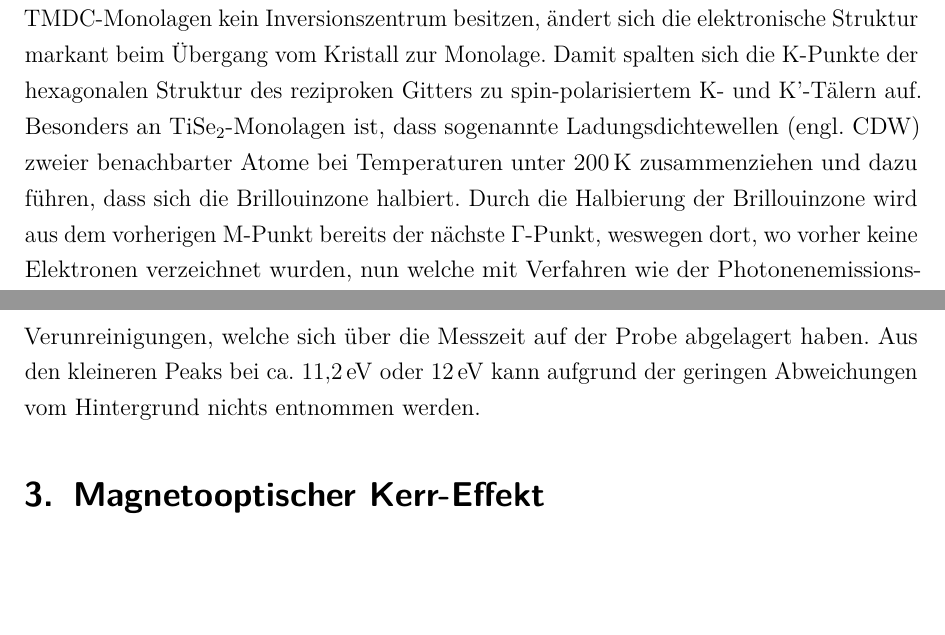
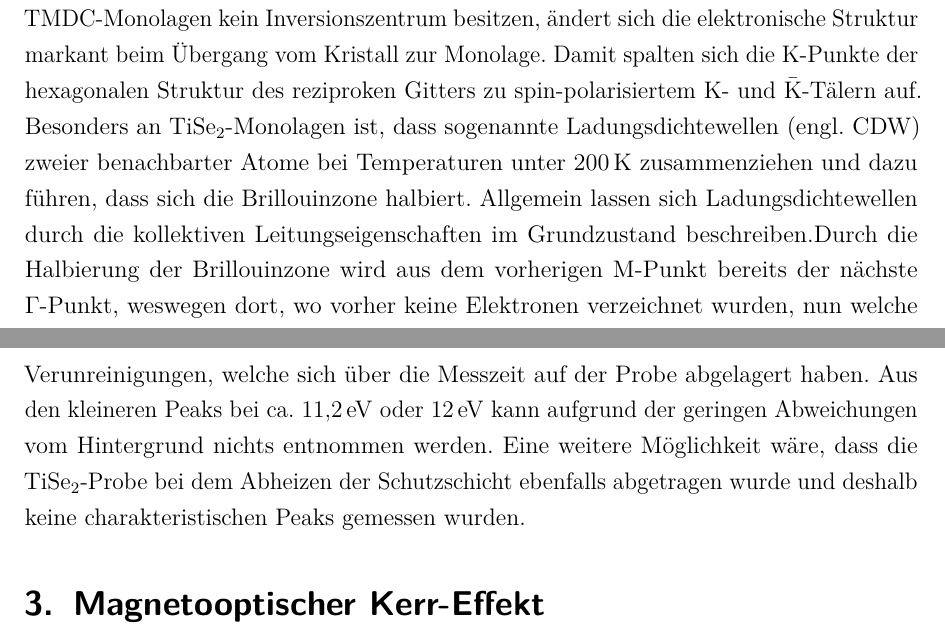
Before and after one commit to Br0Fi/FestSpekt20, a LaTeX document (AG-Donath/Protokoll_FKS_G01_10-08-2020.tex, which reads AG-Donath/tex/15_IPE.tex): two parts of pages 5 and 8 of 16, joined at a grey line, cut so that both start at the same text, the shorter picture padded with empty space. Compiled offline with pdfLaTeX.

Commit message:
AG Donath - kleinere Änderungen

```diff
--- a/AG-Donath/tex/15_IPE.tex
+++ b/AG-Donath/tex/15_IPE.tex
@@ -32,8 +33,9 @@ Anzumerken ist, dass es sich bei dem Interferenzmuster nicht direkt um die Gitte
 
 Bei $\text{TiSe}_2$ handelt es sich um ein Übergangsmetall-Dichalkogenid (engl. TMDC).
 Da TMDC-Monolagen kein Inversionszentrum besitzen, ändert sich die elektronische Struktur markant beim Übergang vom Kristall zur Monolage.
-Damit spalten sich die K-Punkte der hexagonalen Struktur des reziproken Gitters zu spin-polarisiertem K- und K'-Tälern auf. %theoretisch höufig \bar{K} für reziprok, aber geht wohl auch so.
-Besonders an $\text{TiSe}_2$-Monolagen ist, dass sogenannte Ladungsdichtewellen (engl. CDW) zweier benachbarter Atome bei Temperaturen unter \SI{200}{\kelvin} zusammenziehen und dazu führen, dass sich die Brillouinzone halbiert. %TODO hier fehlt ein Satz, was CDWs sind.
+Damit spalten sich die K-Punkte der hexagonalen Struktur des reziproken Gitters zu spin-polarisiertem K- und $\bar{\text{K}}$-Tälern auf. %theoretisch höufig \bar{K} für reziprok, aber geht wohl auch so. In der Literatur sehe ich iwie immer mal das eine, mal das andere \shrug
+Besonders an $\text{TiSe}_2$-Monolagen ist, dass sogenannte Ladungsdichtewellen (engl. CDW) zweier benachbarter Atome bei Temperaturen unter \SI{200}{\kelvin} zusammenziehen und dazu führen, dass sich die Brillouinzone halbiert.
+Allgemein lassen sich Ladungsdichtewellen durch die kollektiven Leitungseigenschaften im Grundzustand beschreiben.%hier fehlt kein Satz, was CDWs sind.
 Durch die Halbierung der Brillouinzone wird aus dem vorherigen M-Punkt bereits der nächste $\Gamma$-Punkt, weswegen dort, wo vorher keine Elektronen verzeichnet wurden, nun welche mit Verfahren wie der Photonenemissions-Spektroskopie sichtbar werden, wie z. B. in \cite{tise_pe}.
 Analog zu neuen Valenzbandzuständen sind auch neue Leitungsbandzustände zu erwarten, welche mit IPE erprobt werden können. % erprobt oder geprobt?
 
@@ -105,6 +107,7 @@ Hier lässt sich ein annähernd linearer Verlauf erkennen.
 Daher ist es unklar, ob sich der gesuchte Zustand im Leitungsband tatsächlich dort befindet.
 Der Anstieg liegt vermutlich an IPE von Verunreinigungen, welche sich über die Messzeit auf der Probe abgelagert haben.
 Aus den kleineren Peaks bei ca. \SI{11.2}{\electronvolt} oder \SI{12}{\electronvolt} kann aufgrund der geringen Abweichungen vom Hintergrund nichts entnommen werden.
+Eine weitere Möglichkeit wäre, dass die $\text{TiSe}_2$-Probe bei dem Abheizen der Schutzschicht ebenfalls abgetragen wurde und deshalb keine charakteristischen Peaks gemessen wurden.
 
 % BroFi Kommentare:
 
```
Also changed, not shown: AG-Donath/tex/15_IPE.tex (1 more changed lines).
